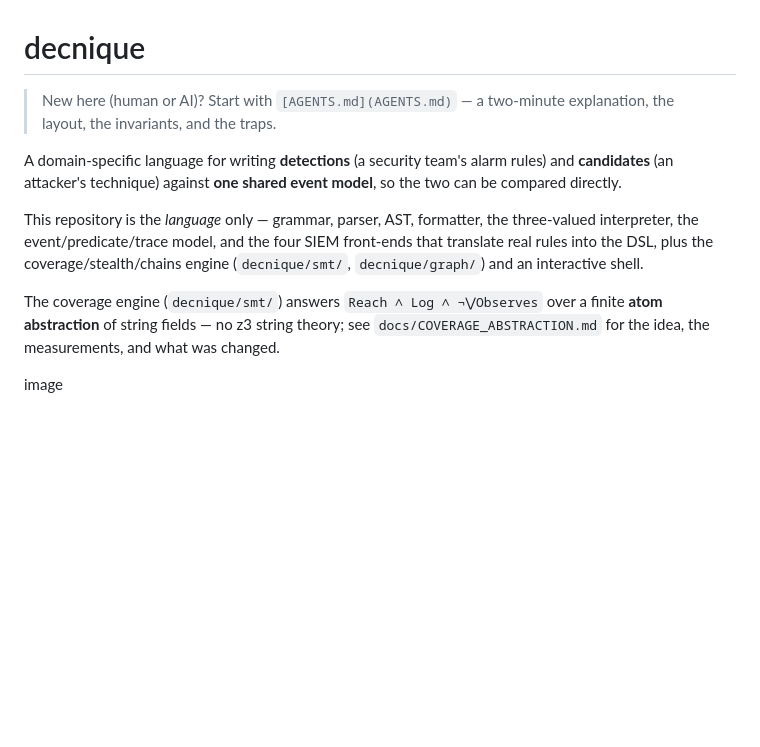
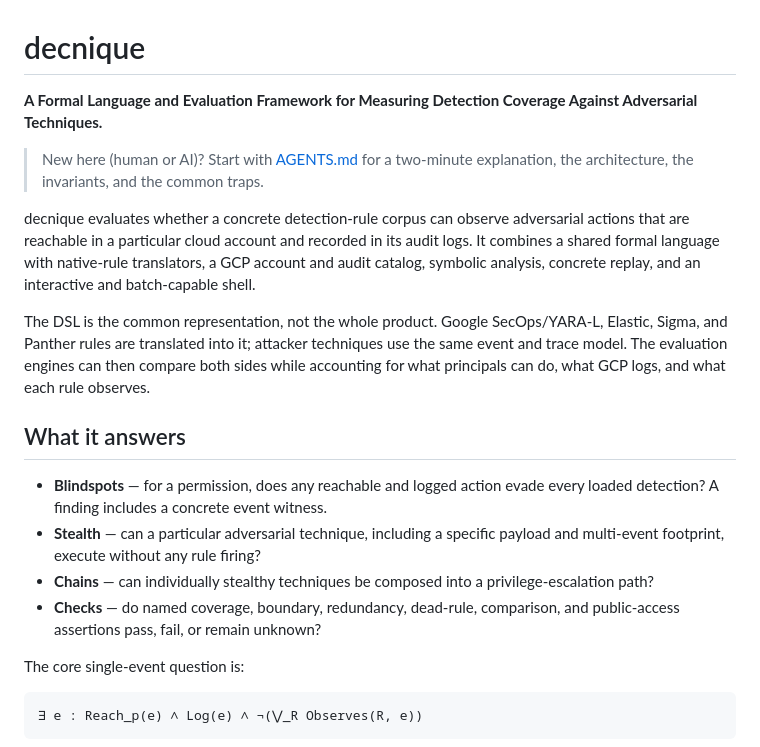
Before and after one commit to moabid42/decnique, a Markdown page: README.md, the part around one of its changes. Drawn GitHub-style; blank space fills up the shorter version.

````diff
--- a/README.md
+++ b/README.md
@@ -1,19 +1,34 @@
 # decnique
 
-> New here (human or AI)? Start with `[AGENTS.md](AGENTS.md)` — a two-minute explanation,
-> the layout, the invariants, and the traps.
+**A Formal Language and Evaluation Framework for Measuring Detection Coverage Against
+Adversarial Techniques.**
 
-A domain-specific language for writing **detections** (a security team's alarm rules)
-and **candidates** (an attacker's technique) against **one shared event model**, so the
-two can be compared directly.
+> New here (human or AI)? Start with [AGENTS.md](AGENTS.md) for a two-minute explanation,
+> the architecture, the invariants, and the common traps.
 
-This repository is the *language* only — grammar, parser, AST, formatter, the
-three-valued interpreter, the event/predicate/trace model, and the four SIEM
-front-ends that translate real rules into the DSL, plus the coverage/stealth/chains
-engine (`decnique/smt/`, `decnique/graph/`) and an interactive shell.
+decnique evaluates whether a concrete detection-rule corpus can observe adversarial actions that
+are reachable in a particular cloud account and recorded in its audit logs.  It combines a shared
+formal language with native-rule translators, a GCP account and audit catalog, symbolic analysis,
+concrete replay, and an interactive and batch-capable shell.
 
-The coverage engine (`decnique/smt/`) answers `Reach ∧ Log ∧ ¬⋁Observes` over a finite
-**atom abstraction** of string fields — no z3 string theory; see
-`docs/COVERAGE_ABSTRACTION.md` for the idea, the measurements, and what was changed.
+The DSL is the common representation, not the whole product.  Google SecOps/YARA-L, Elastic,
+Sigma, and Panther rules are translated into it; attacker techniques use the same event and trace
+model.  The evaluation engines can then compare both sides while accounting for what principals
+can do, what GCP logs, and what each rule observes.
 
-image
+## What it answers
+
+- **Blindspots** — for a permission, does any reachable and logged action evade every loaded
+  detection?  A finding includes a concrete event witness.
+- **Stealth** — can a particular adversarial technique, including a specific payload and
+  multi-event footprint, execute without any rule firing?
+- **Chains** — can individually stealthy techniques be composed into a privilege-escalation path?
+- **Checks** — do named coverage, boundary, redundancy, dead-rule, comparison, and public-access
+  assertions pass, fail, or remain unknown?
+
+The core single-event question is:
+
+```text
+∃ e : Reach_p(e) ∧ Log(e) ∧ ¬(⋁_R Observes(R, e))
+```
+
````
Also changed, not shown: other parts of README.md (+98 -34 lines).
